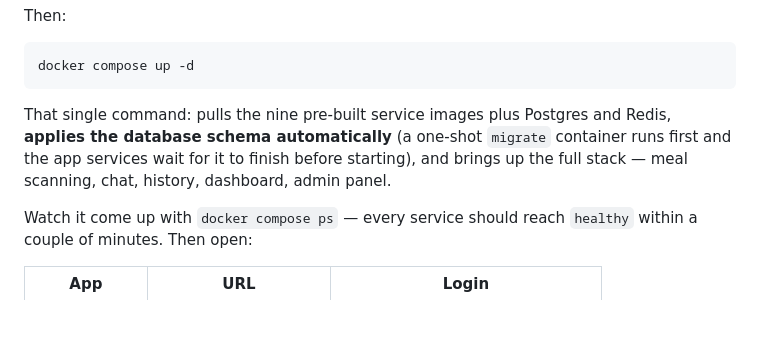
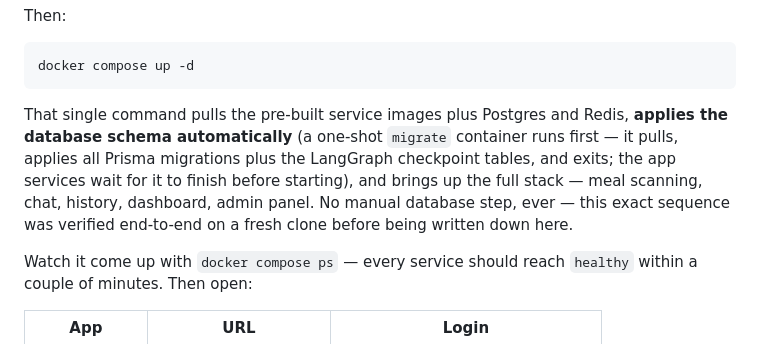
Before and after one commit to user-ai-2020/nutriagent-ai, a Markdown page: README.md, the part around the change. GitHub-like rendering; blank space fills up the shorter version.

Commit message:
docs: fix pulled-image count in Way 1 instructions

````diff
--- a/README.md
+++ b/README.md
@@ -35,7 +35,7 @@ Then:
 docker compose up -d
 ```
 
-That single command: pulls the nine pre-built service images plus Postgres and Redis, **applies the database schema automatically** (a one-shot `migrate` container runs first and the app services wait for it to finish before starting), and brings up the full stack — meal scanning, chat, history, dashboard, admin panel.
+That single command pulls the pre-built service images plus Postgres and Redis, **applies the database schema automatically** (a one-shot `migrate` container runs first — it pulls, applies all Prisma migrations plus the LangGraph checkpoint tables, and exits; the app services wait for it to finish before starting), and brings up the full stack — meal scanning, chat, history, dashboard, admin panel. No manual database step, ever — this exact sequence was verified end-to-end on a fresh clone before being written down here.
 
 Watch it come up with `docker compose ps` — every service should reach `healthy` within a couple of minutes. Then open:
 
````
